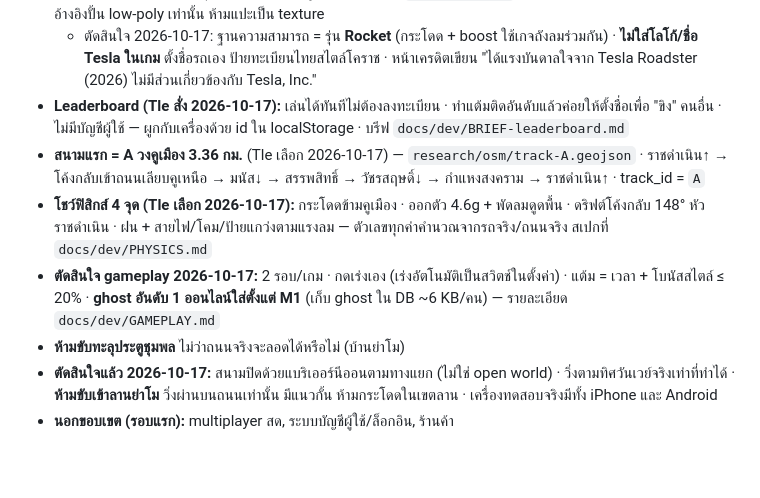
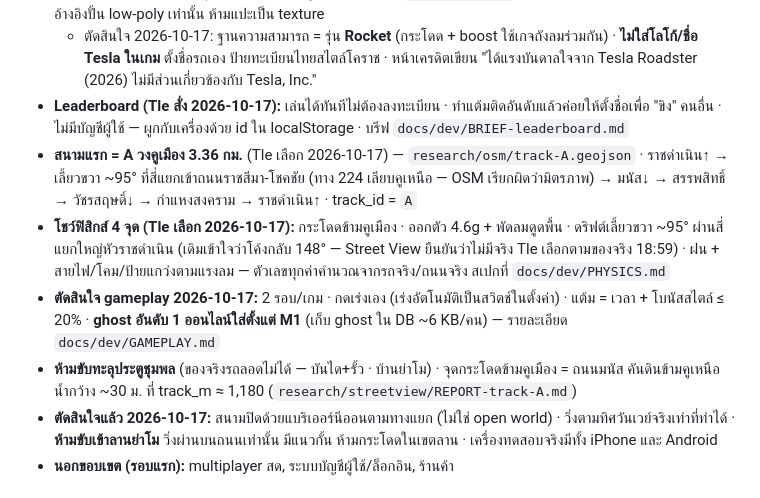
Before and after one commit to tlejay/145-korat-cyberpunk, a Markdown page: CLAUDE.md, the part around the change. Drawn GitHub-style; blank space fills up the shorter version.

Commit message:
Track A follows reality: 95-degree intersection drift, real moat crossing at Manat Rd
Co-Authored-By: Claude Opus 5.5 <noreply@anthropic.com>

```diff
--- a/CLAUDE.md
+++ b/CLAUDE.md
@@ -11,10 +11,10 @@
 - **รถของผู้เล่น:** Tesla Roadster รุ่นใหม่ (เปิดตัว ~ต.ค. 2026) — มี **กระโดด** และ **ออกตัวเร็ว (boost)** ตามความสามารถรถจริง · กล้องมองท้ายรถ ไม่มีมุมในรถ · สเปกและรูปทรงต้องมาจาก `research/car/` (ศึกษาข่าวก่อนปั้นเสมอ) · ภาพข่าวใช้อ้างอิงปั้น low-poly เท่านั้น ห้ามแปะเป็น texture
   - ตัดสินใจ 2026-10-17: ฐานความสามารถ = รุ่น **Rocket** (กระโดด + boost ใช้เกจถังลมร่วมกัน) · **ไม่ใส่โลโก้/ชื่อ Tesla ในเกม** ตั้งชื่อรถเอง ป้ายทะเบียนไทยสไตล์โคราช · หน้าเครดิตเขียน "ได้แรงบันดาลใจจาก Tesla Roadster (2026) ไม่มีส่วนเกี่ยวข้องกับ Tesla, Inc."
 - **Leaderboard (Tle สั่ง 2026-10-17):** เล่นได้ทันทีไม่ต้องลงทะเบียน · ทำแต้มติดอันดับแล้วค่อยให้ตั้งชื่อเพื่อ "ขิง" คนอื่น · ไม่มีบัญชีผู้ใช้ — ผูกกับเครื่องด้วย id ใน localStorage · บรีฟ `docs/dev/BRIEF-leaderboard.md`
-- **สนามแรก = A วงคูเมือง 3.36 กม.** (Tle เลือก 2026-10-17) — `research/osm/track-A.geojson` · ราชดำเนิน↑ → โค้งกลับเข้าถนนเลียบคูเหนือ → มนัส↓ → สรรพสิทธิ์ → วัชรสฤษดิ์↓ → กำแหงสงคราม → ราชดำเนิน↑ · track_id = `A`
-- **โชว์ฟิสิกส์ 4 จุด (Tle เลือก 2026-10-17):** กระโดดข้ามคูเมือง · ออกตัว 4.6g + พัดลมดูดพื้น · ดริฟต์โค้งกลับ 148° หัวราชดำเนิน · ฝน + สายไฟ/โคม/ป้ายแกว่งตามแรงลม — ตัวเลขทุกค่าคำนวณจากรถจริง/ถนนจริง สเปกที่ `docs/dev/PHYSICS.md`
+- **สนามแรก = A วงคูเมือง 3.36 กม.** (Tle เลือก 2026-10-17) — `research/osm/track-A.geojson` · ราชดำเนิน↑ → เลี้ยวขวา ~95° ที่สี่แยกเข้าถนนราชสีมา-โชคชัย (ทาง 224 เลียบคูเหนือ — OSM เรียกผิดว่ามิตรภาพ) → มนัส↓ → สรรพสิทธิ์ → วัชรสฤษดิ์↓ → กำแหงสงคราม → ราชดำเนิน↑ · track_id = `A`
+- **โชว์ฟิสิกส์ 4 จุด (Tle เลือก 2026-10-17):** กระโดดข้ามคูเมือง · ออกตัว 4.6g + พัดลมดูดพื้น · ดริฟต์เลี้ยวขวา ~95° ผ่านสี่แยกใหญ่หัวราชดำเนิน (เดิมเข้าใจว่าโค้งกลับ 148° — Street View ยืนยันว่าไม่มีจริง Tle เลือกตามของจริง 18:59) · ฝน + สายไฟ/โคม/ป้ายแกว่งตามแรงลม — ตัวเลขทุกค่าคำนวณจากรถจริง/ถนนจริง สเปกที่ `docs/dev/PHYSICS.md`
 - **ตัดสินใจ gameplay 2026-10-17:** 2 รอบ/เกม · กดเร่งเอง (เร่งอัตโนมัติเป็นสวิตช์ในตั้งค่า) · แต้ม = เวลา + โบนัสสไตล์ ≤ 20% · **ghost อันดับ 1 ออนไลน์ใส่ตั้งแต่ M1** (เก็บ ghost ใน DB ~6 KB/คน) — รายละเอียด `docs/dev/GAMEPLAY.md`
-- **ห้ามขับทะลุประตูชุมพล** ไม่ว่าถนนจริงจะลอดได้หรือไม่ (บ้านย่าโม)
+- **ห้ามขับทะลุประตูชุมพล** (ของจริงรถลอดไม่ได้ — บันได+รั้ว · บ้านย่าโม) · จุดกระโดดข้ามคูเมือง = ถนนมนัส คันดินข้ามคูเหนือ น้ำกว้าง ~30 ม. ที่ track_m ≈ 1,180 (`research/streetview/REPORT-track-A.md`)
 - **ตัดสินใจแล้ว 2026-10-17:** สนามปิดด้วยแบริเออร์นีออนตามทางแยก (ไม่ใช่ open world) · วิ่งตามทิศวันเวย์จริงเท่าที่ทำได้ · **ห้ามขับเข้าลานย่าโม** วิ่งผ่านบนถนนเท่านั้น มีแนวกั้น ห้ามกระโดดในเขตลาน · เครื่องทดสอบจริงมีทั้ง iPhone และ Android
 - **นอกขอบเขต (รอบแรก):** multiplayer สด, ระบบบัญชีผู้ใช้/ล็อกอิน, ร้านค้า
 
```
Also changed, not shown: docs/making-of/LOG.md (+1 -0 lines).
